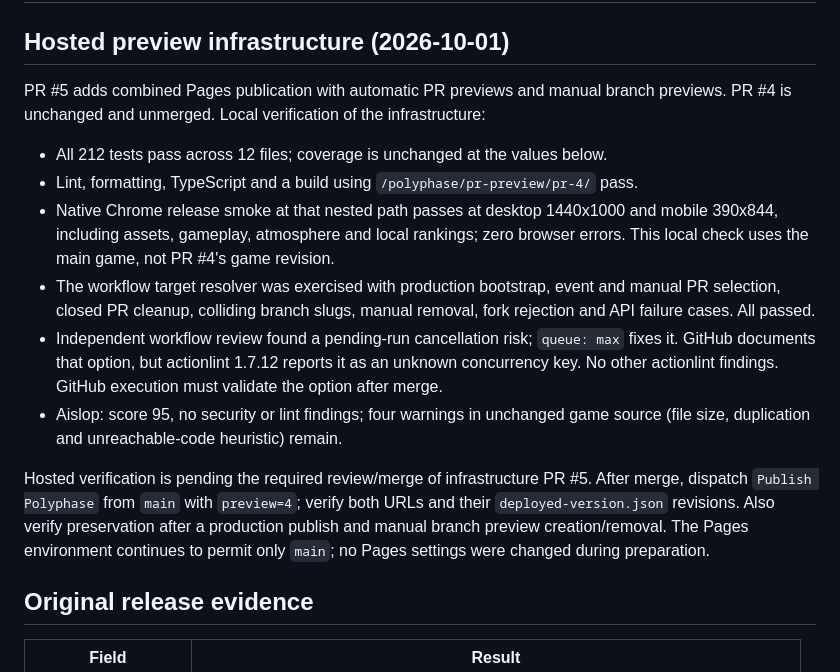
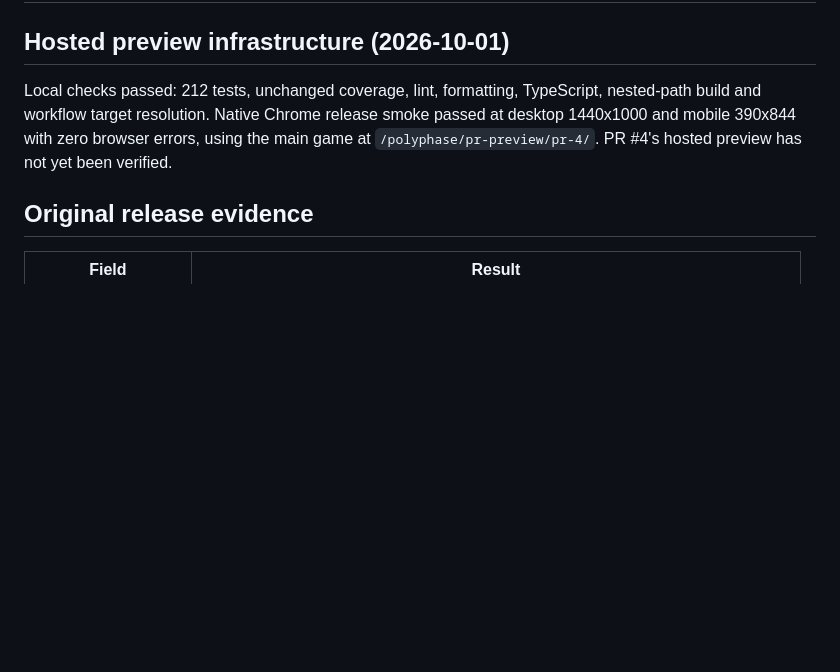
Before and after one commit to mtschoen/polyphase, a Markdown page: TEST-REPORT.md, the part around the change. Rendered like a GitHub page; blank space fills up the shorter version.

Commit message:
Trim preview test report to validation results

```diff
--- a/TEST-REPORT.md
+++ b/TEST-REPORT.md
@@ -2,29 +2,10 @@
 
 ## Hosted preview infrastructure (2026-10-01)
 
-PR #5 adds combined Pages publication with automatic PR previews and manual branch
-previews. PR #4 is unchanged and unmerged. Local verification of the infrastructure:
-
-- All 212 tests pass across 12 files; coverage is unchanged at the values below.
-- Lint, formatting, TypeScript and a build using `/polyphase/pr-preview/pr-4/` pass.
-- Native Chrome release smoke at that nested path passes at desktop 1440x1000 and
-  mobile 390x844, including assets, gameplay, atmosphere and local rankings; zero
-  browser errors. This local check uses the main game, not PR #4's game revision.
-- The workflow target resolver was exercised with production bootstrap, event and
-  manual PR selection, closed PR cleanup, colliding branch slugs, manual removal,
-  fork rejection and API failure cases. All passed.
-- Independent workflow review found a pending-run cancellation risk; `queue: max`
-  fixes it. GitHub documents that option, but actionlint 1.7.12 reports it as an
-  unknown concurrency key. No other actionlint findings. GitHub execution must
-  validate the option after merge.
-- Aislop: score 95, no security or lint findings; four warnings in unchanged game
-  source (file size, duplication and unreachable-code heuristic) remain.
-
-Hosted verification is pending the required review/merge of infrastructure PR #5.
-After merge, dispatch `Publish Polyphase` from `main` with `preview=4`; verify both
-URLs and their `deployed-version.json` revisions. Also verify preservation after a
-production publish and manual branch preview creation/removal. The Pages environment
-continues to permit only `main`; no Pages settings were changed during preparation.
+Local checks passed: 212 tests, unchanged coverage, lint, formatting, TypeScript,
+nested-path build and workflow target resolution. Native Chrome release smoke passed
+at desktop 1440x1000 and mobile 390x844 with zero browser errors, using the main game
+at `/polyphase/pr-preview/pr-4/`. PR #4's hosted preview has not yet been verified.
 
 ## Original release evidence
 
```
